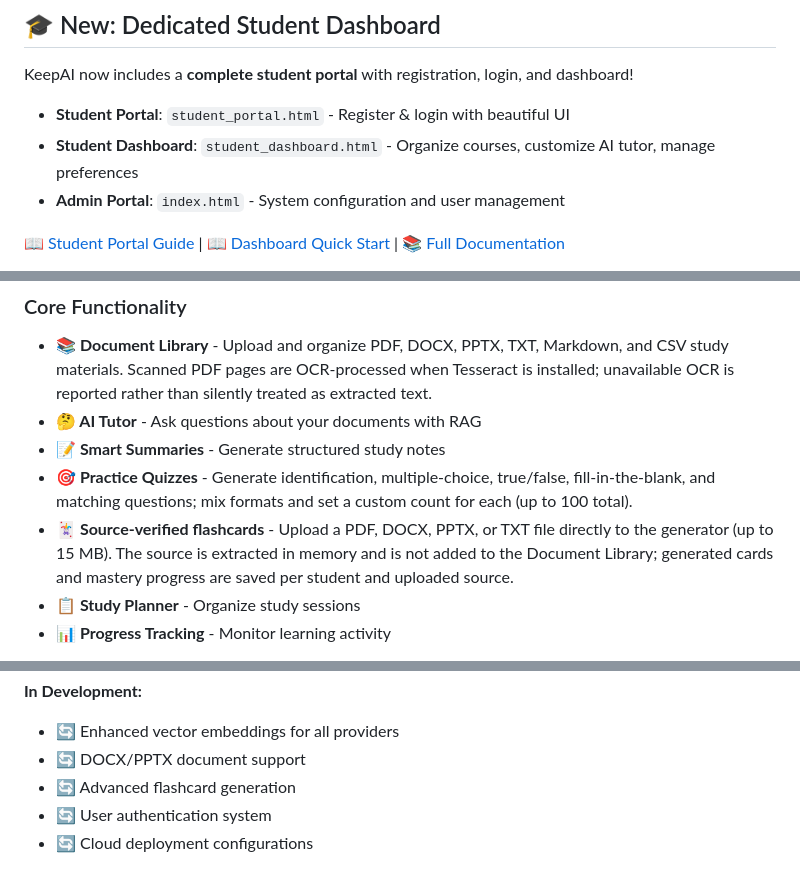
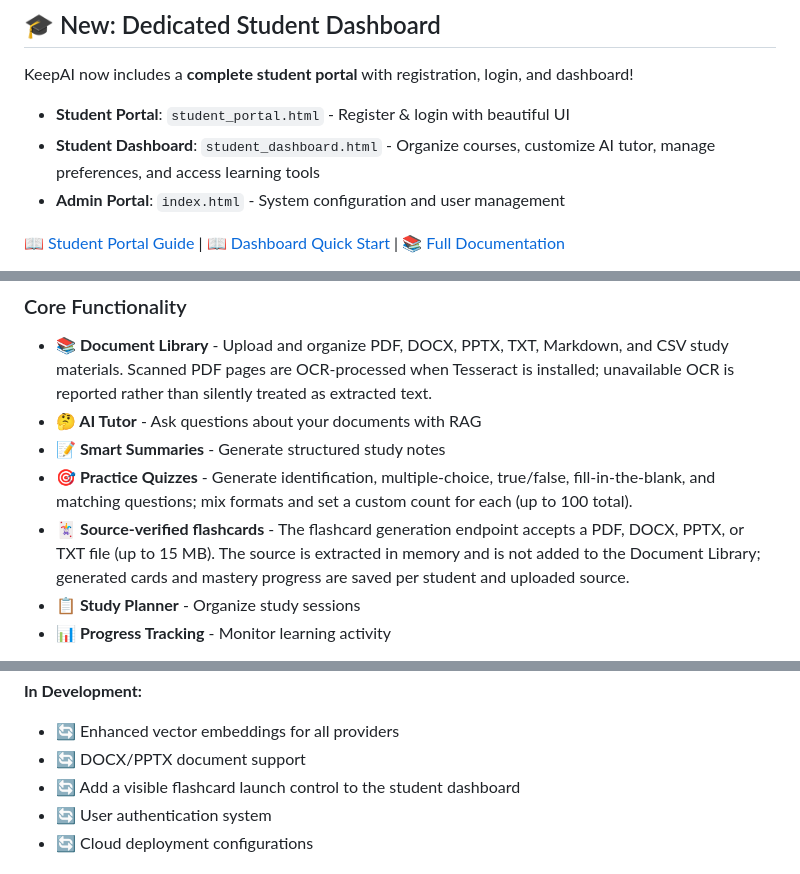
Before and after one commit to nelproghub-bit/keepAI_app, a Markdown page: README.md, 3 parts joined by grey strips. Rendered like a GitHub page.

Commit message:
docs: clarify student dashboard flashcards
Co-authored-by: Copilot <223556219+Copilot@users.noreply.github.com>

```diff
--- a/README.md
+++ b/README.md
@@ -7,7 +7,7 @@ A comprehensive learning assistant that supports multiple AI providers for maxim
 KeepAI now includes a **complete student portal** with registration, login, and dashboard!
 
 - **Student Portal**: `student_portal.html` - Register & login with beautiful UI
-- **Student Dashboard**: `student_dashboard.html` - Organize courses, customize AI tutor, manage preferences
+- **Student Dashboard**: `student_dashboard.html` - Organize courses, customize AI tutor, manage preferences, and access learning tools
 - **Admin Portal**: `index.html` - System configuration and user management
 
 [📖 Student Portal Guide](docs/students/STUDENT_PORTAL_GUIDE.md) | [📖 Dashboard Quick Start](docs/students/STUDENT_QUICK_START.md) | [📚 Full Documentation](docs/students/STUDENT_DASHBOARD_README.md)
@@ -119,7 +120,7 @@ Choose the provider that best fits your needs for privacy, cost, and performance
 - **🤔 AI Tutor** - Ask questions about your documents with RAG
 - **📝 Smart Summaries** - Generate structured study notes
 - **🎯 Practice Quizzes** - Generate identification, multiple-choice, true/false, fill-in-the-blank, and matching questions; mix formats and set a custom count for each (up to 100 total).
-- **🃏 Source-verified flashcards** - Upload a PDF, DOCX, PPTX, or TXT file directly to the generator (up to 15 MB). The source is extracted in memory and is not added to the Document Library; generated cards and mastery progress are saved per student and uploaded source.
+- **🃏 Source-verified flashcards** - The flashcard generation endpoint accepts a PDF, DOCX, PPTX, or TXT file (up to 15 MB). The source is extracted in memory and is not added to the Document Library; generated cards and mastery progress are saved per student and uploaded source.
 - **📋 Study Planner** - Organize study sessions
 - **📊 Progress Tracking** - Monitor learning activity
 
@@ -232,7 +233,7 @@ Frontend (HTML/JS) → FastAPI Backend → AI Provider
 **In Development:**
 - 🔄 Enhanced vector embeddings for all providers
 - 🔄 DOCX/PPTX document support
-- 🔄 Advanced flashcard generation
+- 🔄 Add a visible flashcard launch control to the student dashboard
 - 🔄 User authentication system
 - 🔄 Cloud deployment configurations
 
```
Also changed, not shown: other parts of README.md (+1 -0 lines).
